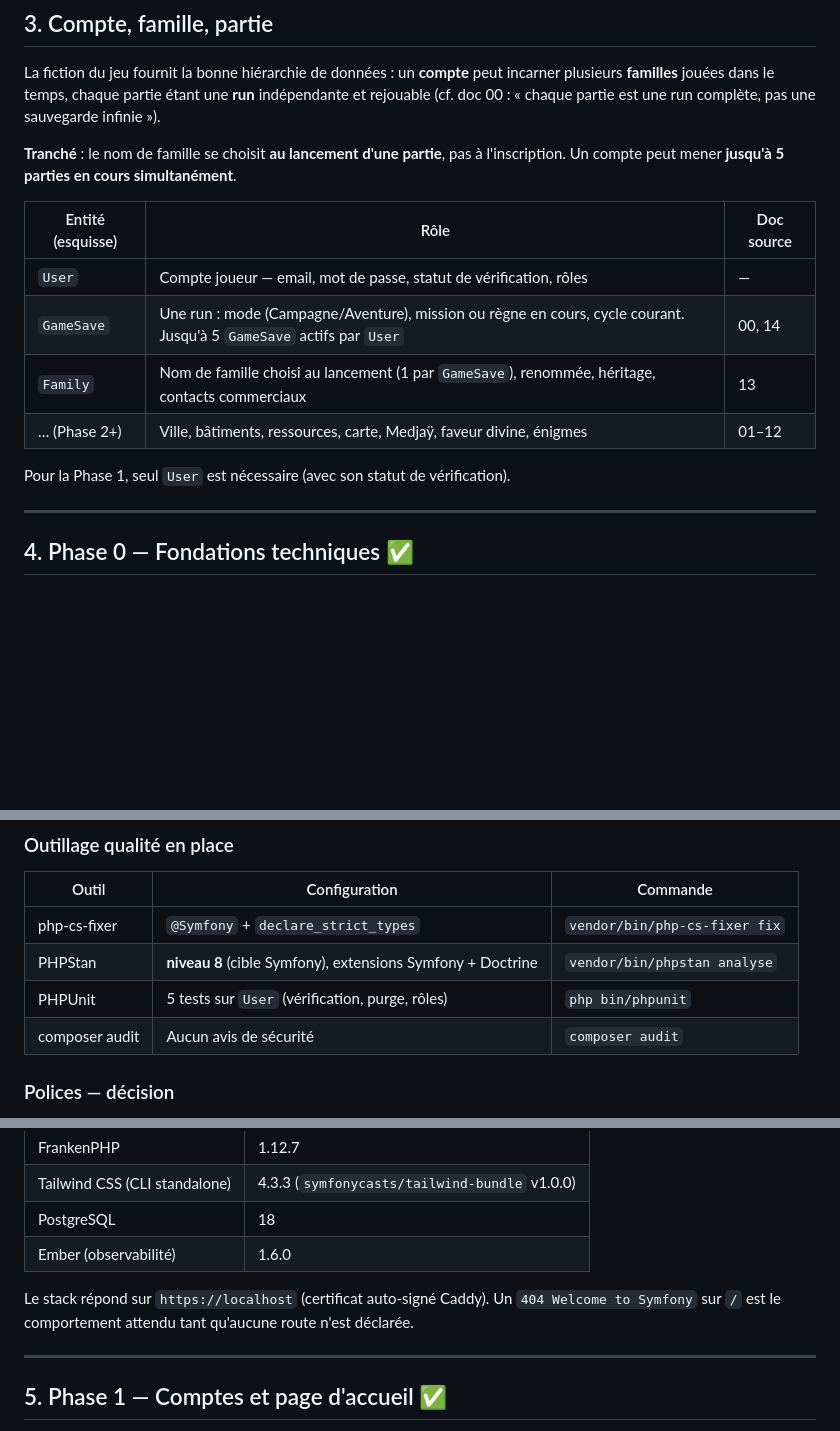
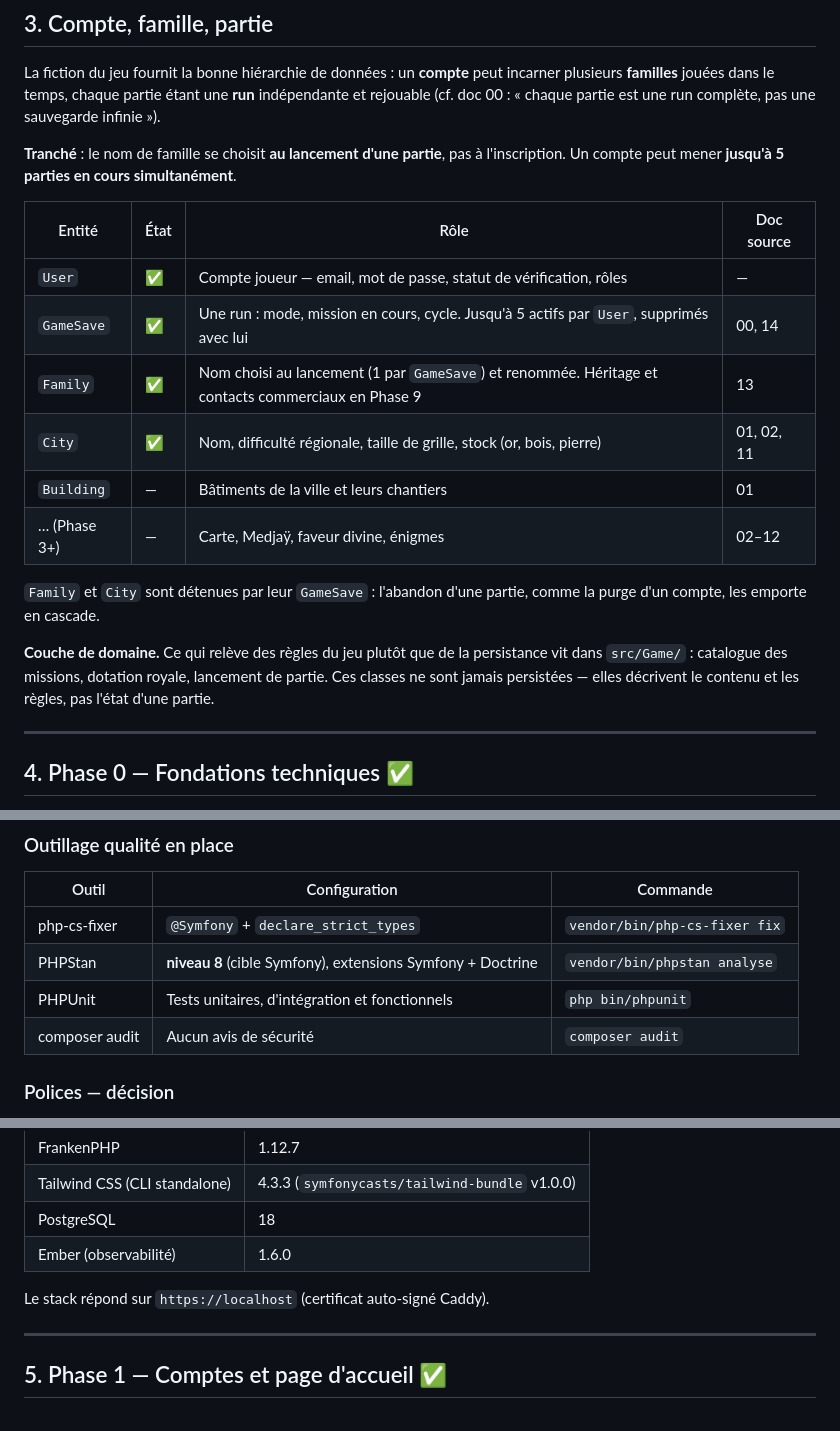
Before and after one commit to mmagny89/niout, a Markdown page: docs/plan-de-bataille.md, 3 parts joined by grey strips. Rendered like a GitHub page; blank space fills up the shorter version.

```diff
--- a/docs/plan-de-bataille.md
+++ b/docs/plan-de-bataille.md
@@ -64,14 +64,22 @@ complète, pas une sauvegarde infinie »).
 **Tranché** : le nom de famille se choisit **au lancement d'une partie**, pas à
 l'inscription. Un compte peut mener **jusqu'à 5 parties en cours simultanément**.
 
-| Entité (esquisse) | Rôle | Doc source |
-|---|---|---|
-| `User` | Compte joueur — email, mot de passe, statut de vérification, rôles | — |
-| `GameSave` | Une run : mode (Campagne/Aventure), mission ou règne en cours, cycle courant. Jusqu'à 5 `GameSave` actifs par `User` | 00, 14 |
-| `Family` | Nom de famille choisi au lancement (1 par `GameSave`), renommée, héritage, contacts commerciaux | 13 |
-| … (Phase 2+) | Ville, bâtiments, ressources, carte, Medjaÿ, faveur divine, énigmes | 01–12 |
+| Entité | État | Rôle | Doc source |
+|---|---|---|---|
+| `User` | ✅ | Compte joueur — email, mot de passe, statut de vérification, rôles | — |
+| `GameSave` | ✅ | Une run : mode, mission en cours, cycle. Jusqu'à 5 actifs par `User`, supprimés avec lui | 00, 14 |
+| `Family` | ✅ | Nom choisi au lancement (1 par `GameSave`) et renommée. Héritage et contacts commerciaux en Phase 9 | 13 |
+| `City` | ✅ | Nom, difficulté régionale, taille de grille, stock (or, bois, pierre) | 01, 02, 11 |
+| `Building` | — | Bâtiments de la ville et leurs chantiers | 01 |
+| … (Phase 3+) | — | Carte, Medjaÿ, faveur divine, énigmes | 02–12 |
 
-Pour la Phase 1, seul `User` est nécessaire (avec son statut de vérification).
+`Family` et `City` sont détenues par leur `GameSave` : l'abandon d'une partie,
+comme la purge d'un compte, les emporte en cascade.
+
+**Couche de domaine.** Ce qui relève des règles du jeu plutôt que de la
+persistance vit dans `src/Game/` : catalogue des missions, dotation royale,
+lancement de partie. Ces classes ne sont jamais persistées — elles décrivent le
+contenu et les règles, pas l'état d'une partie.
 
 ---
 
@@ -95,7 +103,7 @@ Pour la Phase 1, seul `User` est nécessaire (avec son statut de vérification).
 |---|---|---|
 | php-cs-fixer | `@Symfony` + `declare_strict_types` | `vendor/bin/php-cs-fixer fix` |
 | PHPStan | **niveau 8** (cible Symfony), extensions Symfony + Doctrine | `vendor/bin/phpstan analyse` |
-| PHPUnit | 5 tests sur `User` (vérification, purge, rôles) | `php bin/phpunit` |
+| PHPUnit | Tests unitaires, d'intégration et fonctionnels | `php bin/phpunit` |
 | composer audit | Aucun avis de sécurité | `composer audit` |
 
 ### Polices — décision
@@ -117,8 +125,6 @@ et un tel appel transmettrait l'IP du visiteur à un tiers.
 | Ember (observabilité) | 1.6.0 |
 
 Le stack répond sur `https://localhost` (certificat auto-signé Caddy).
-Un `404 Welcome to Symfony` sur `/` est le comportement attendu tant qu'aucune
-route n'est déclarée.
 
 ---
 
```
Also changed, not shown: other parts of docs/plan-de-bataille.md (+1 -1 lines), CLAUDE.md (+15 -0 lines), README.md (+17 -6 lines).
